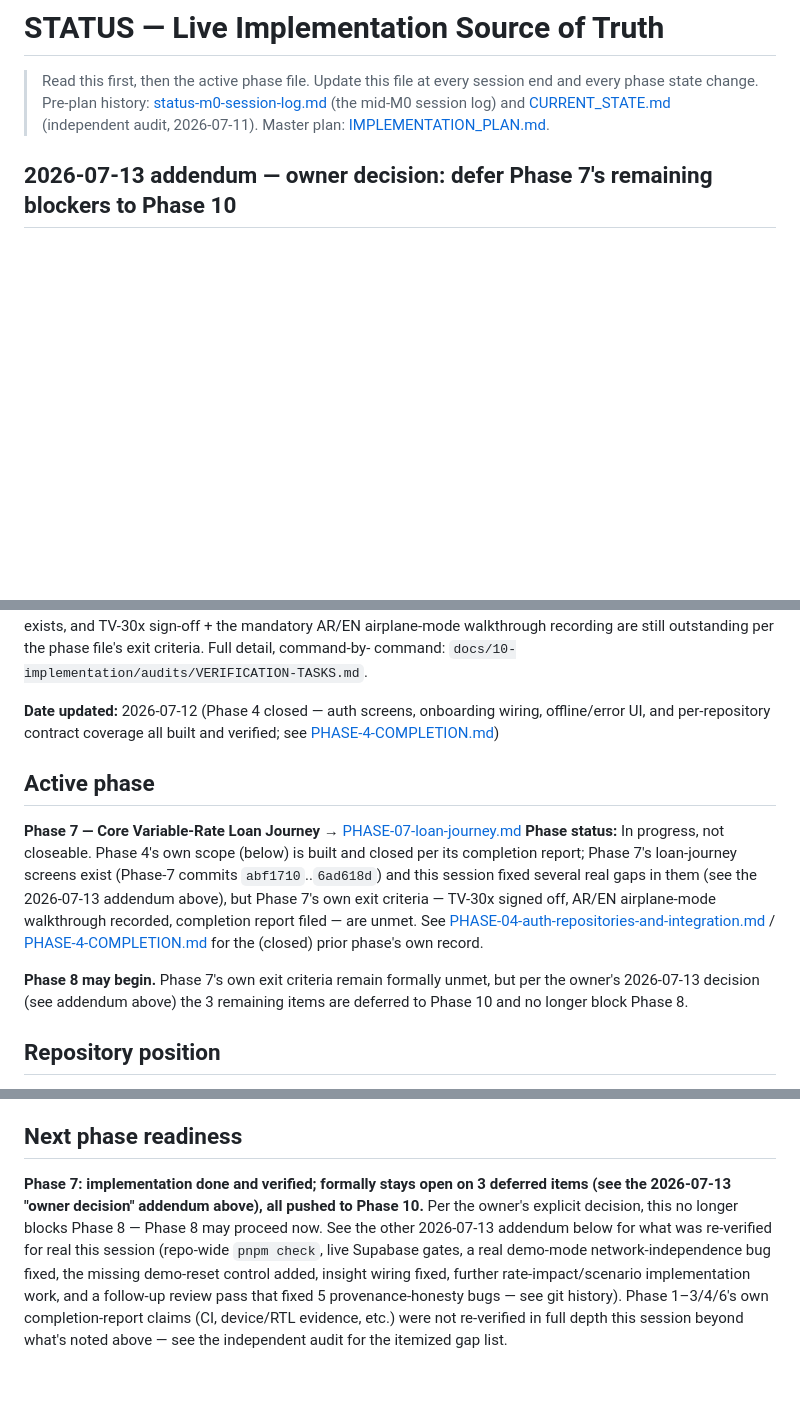
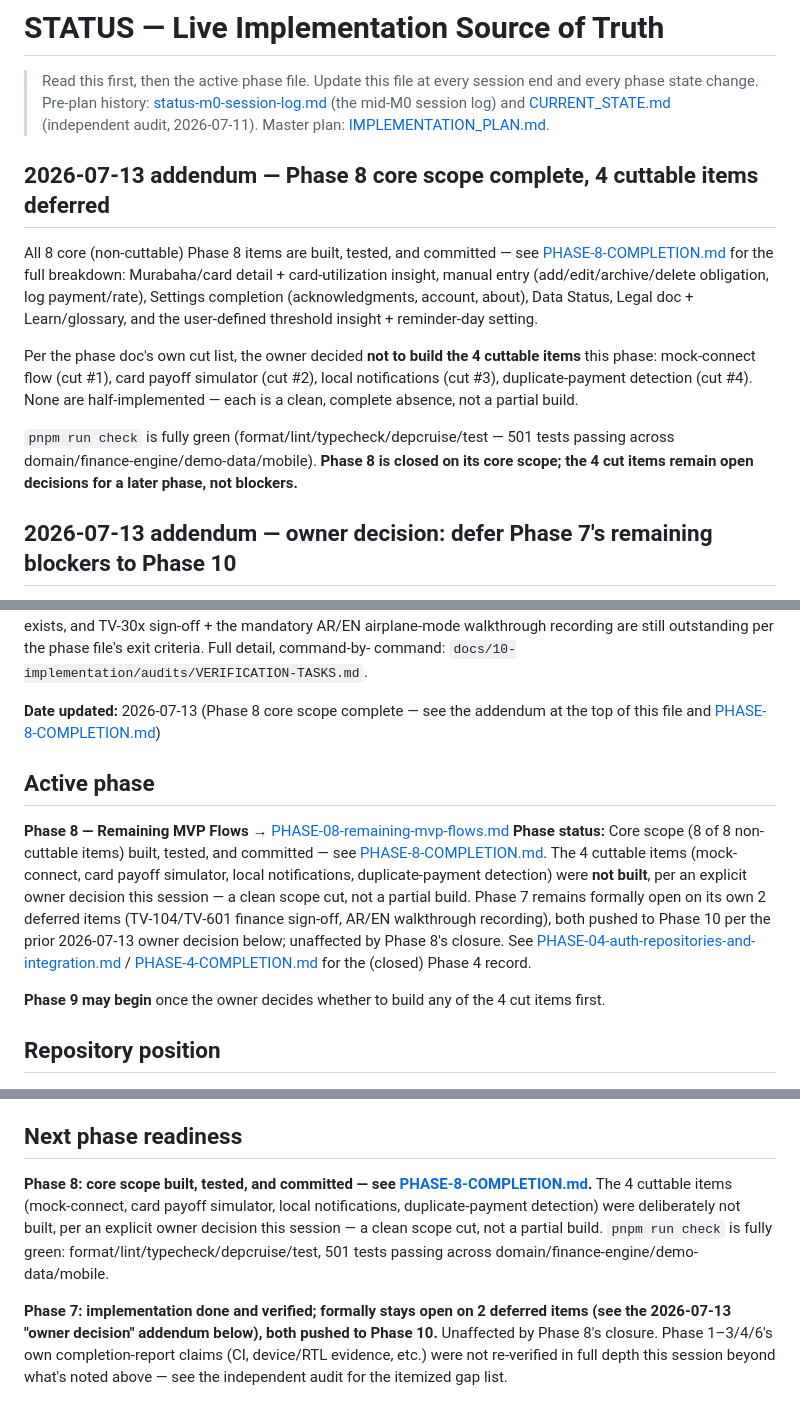
Before and after one commit to Talaljaber/Eltizamati, a Markdown page: docs/10-implementation/STATUS.md, 3 parts joined by grey strips. Drawn GitHub-style; blank space fills up the shorter version.

Commit message:
docs: close Phase 8 core scope, mark the 4 cuttable items as deferred
Adds PHASE-8-COMPLETION.md documenting what was built (all 8
non-cuttable items) and what was explicitly cut per owner decision
(mock-connect, card payoff simulator, local notifications,
duplicate-payment detection) — a clean scope cut, not a half-build.
Updates STATUS.md and the Phase 8 spec doc to reflect this.

Co-Authored-By: Claude Sonnet 5 <noreply@anthropic.com>

```diff
--- a/docs/10-implementation/STATUS.md
+++ b/docs/10-implementation/STATUS.md
@@ -1,6 +1,23 @@
 # STATUS — Live Implementation Source of Truth
 
 > Read this first, then the active phase file. Update this file at every session end and every phase state change. Pre-plan history: [status-m0-session-log.md](status-m0-session-log.md) (the mid-M0 session log) and [CURRENT_STATE.md](CURRENT_STATE.md) (independent audit, 2026-07-11). Master plan: [IMPLEMENTATION_PLAN.md](../08-delivery/IMPLEMENTATION_PLAN.md).
+
+## 2026-07-13 addendum — Phase 8 core scope complete, 4 cuttable items deferred
+
+All 8 core (non-cuttable) Phase 8 items are built, tested, and committed — see
+[PHASE-8-COMPLETION.md](completions/PHASE-8-COMPLETION.md) for the full breakdown: Murabaha/card
+detail + card-utilization insight, manual entry (add/edit/archive/delete obligation, log
+payment/rate), Settings completion (acknowledgments, account, about), Data Status, Legal doc +
+Learn/glossary, and the user-defined threshold insight + reminder-day setting.
+
+Per the phase doc's own cut list, the owner decided **not to build the 4 cuttable items** this
+phase: mock-connect flow (cut #1), card payoff simulator (cut #2), local notifications (cut #3),
+duplicate-payment detection (cut #4). None are half-implemented — each is a clean, complete
+absence, not a partial build.
+
+`pnpm run check` is fully green (format/lint/typecheck/depcruise/test — 501 tests passing across
+domain/finance-engine/demo-data/mobile). **Phase 8 is closed on its core scope; the 4 cut items
+remain open decisions for a later phase, not blockers.**
 
 ## 2026-07-13 addendum — owner decision: defer Phase 7's remaining blockers to Phase 10
 
@@ -84,21 +101,21 @@ closed** — no completion report exists, and TV-30x sign-off + the mandatory AR
 walkthrough recording are still outstanding per the phase file's exit criteria. Full detail, command-by-
 command: `docs/10-implementation/audits/VERIFICATION-TASKS.md`.
 
-**Date updated:** 2026-07-12 (Phase 4 closed — auth screens, onboarding wiring, offline/error UI, and per-repository contract coverage all built and verified; see [PHASE-4-COMPLETION.md](completions/PHASE-4-COMPLETION.md))
+**Date updated:** 2026-07-13 (Phase 8 core scope complete — see the addendum at the top of this file and [PHASE-8-COMPLETION.md](completions/PHASE-8-COMPLETION.md))
 
 ## Active phase
 
-**Phase 7 — Core Variable-Rate Loan Journey** → [PHASE-07-loan-journey.md](phases/PHASE-07-loan-journey.md)
-**Phase status:** In progress, not closeable. Phase 4's own scope (below) is built and closed per its
-completion report; Phase 7's loan-journey screens exist (Phase-7 commits `abf1710`..`6ad618d`) and this
-session fixed several real gaps in them (see the 2026-07-13 addendum above), but Phase 7's own exit
-criteria — TV-30x signed off, AR/EN airplane-mode walkthrough recorded, completion report filed — are
-unmet. See [PHASE-04-auth-repositories-and-integration.md](phases/PHASE-04-auth-repositories-and-integration.md) /
-[PHASE-4-COMPLETION.md](completions/PHASE-4-COMPLETION.md) for the (closed) prior phase's own record.
+**Phase 8 — Remaining MVP Flows** → [PHASE-08-remaining-mvp-flows.md](phases/PHASE-08-remaining-mvp-flows.md)
+**Phase status:** Core scope (8 of 8 non-cuttable items) built, tested, and committed — see
+[PHASE-8-COMPLETION.md](completions/PHASE-8-COMPLETION.md). The 4 cuttable items (mock-connect,
+card payoff simulator, local notifications, duplicate-payment detection) were **not built**, per
+an explicit owner decision this session — a clean scope cut, not a partial build. Phase 7 remains
+formally open on its own 2 deferred items (TV-104/TV-601 finance sign-off, AR/EN walkthrough
+recording), both pushed to Phase 10 per the prior 2026-07-13 owner decision below; unaffected by
+Phase 8's closure. See [PHASE-04-auth-repositories-and-integration.md](phases/PHASE-04-auth-repositories-and-integration.md) /
+[PHASE-4-COMPLETION.md](completions/PHASE-4-COMPLETION.md) for the (closed) Phase 4 record.
 
-**Phase 8 may begin.** Phase 7's own exit criteria remain formally unmet, but per the owner's
-2026-07-13 decision (see addendum above) the 3 remaining items are deferred to Phase 10 and no longer
-block Phase 8.
+**Phase 9 may begin** once the owner decides whether to build any of the 4 cut items first.
 
 ## Repository position
 
@@ -178,12 +197,14 @@ arrive. Phase 8 may proceed.
 
 ## Next phase readiness
 
-**Phase 7: implementation done and verified; formally stays open on 3 deferred items (see the
-2026-07-13 "owner decision" addendum above), all pushed to Phase 10.** Per the owner's explicit
-decision, this no longer blocks Phase 8 — Phase 8 may proceed now. See the other 2026-07-13 addendum
-below for what was re-verified for real this session (repo-wide `pnpm check`, live Supabase gates, a
-real demo-mode network-independence bug fixed, the missing demo-reset control added, insight wiring
-fixed, further rate-impact/scenario implementation work, and a follow-up review pass that fixed 5
-provenance-honesty bugs — see git history). Phase 1–3/4/6's own completion-report claims (CI,
-device/RTL evidence, etc.) were not re-verified in full depth this session beyond what's noted above —
-see the independent audit for the itemized gap list.
+**Phase 8: core scope built, tested, and committed — see [PHASE-8-COMPLETION.md](completions/PHASE-8-COMPLETION.md).**
+The 4 cuttable items (mock-connect, card payoff simulator, local notifications, duplicate-payment
+detection) were deliberately not built, per an explicit owner decision this session — a clean scope
+cut, not a partial build. `pnpm run check` is fully green: format/lint/typecheck/depcruise/test, 501
+tests passing across domain/finance-engine/demo-data/mobile.
+
+**Phase 7: implementation done and verified; formally stays open on 2 deferred items (see the
+2026-07-13 "owner decision" addendum below), both pushed to Phase 10.** Unaffected by Phase 8's
+closure. Phase 1–3/4/6's own completion-report claims (CI, device/RTL evidence, etc.) were not
+re-verified in full depth this session beyond what's noted above — see the independent audit for
+the itemized gap list.
```
Also changed, not shown: other parts of docs/10-implementation/STATUS.md (+9 -7 lines), 2 other files.
